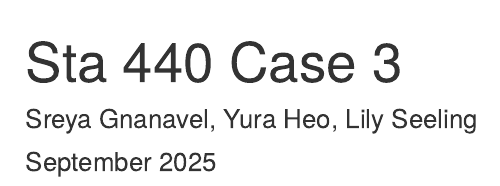
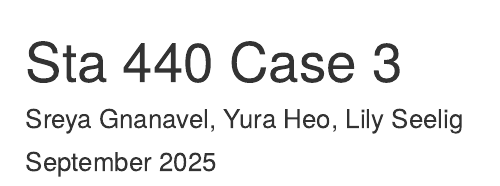
Before and after one commit to yuraheo/Sta440_case3, an R Markdown document (case3.Rmd): the page in a window 1100 px wide, from its top. Rendered offline with R 4.5, knitr and Pandoc, with nearby package versions.

Commit message:
fix name spelling

```diff
--- a/case3.Rmd
+++ b/case3.Rmd
@@ -1,7 +1,6 @@
-
 ---
 title: "Sta 440 Case 3"
-author: "Sreya Gnanavel, Yura Heo, Lily Seeling"
+author: "Sreya Gnanavel, Yura Heo, Lily Seelig"
 date: "September 2025"
 format:
   pdf:
```
